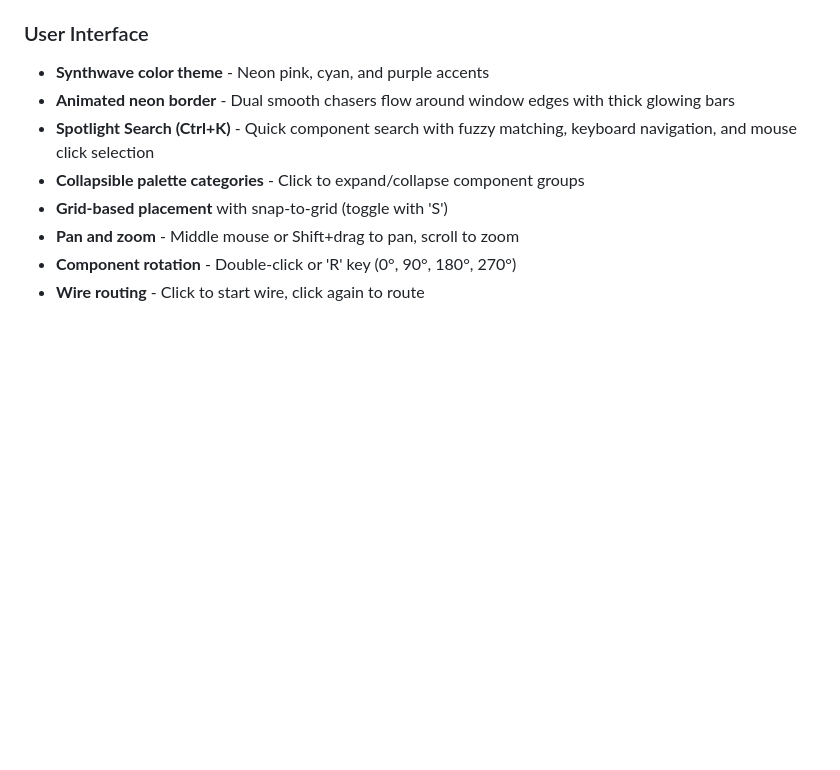
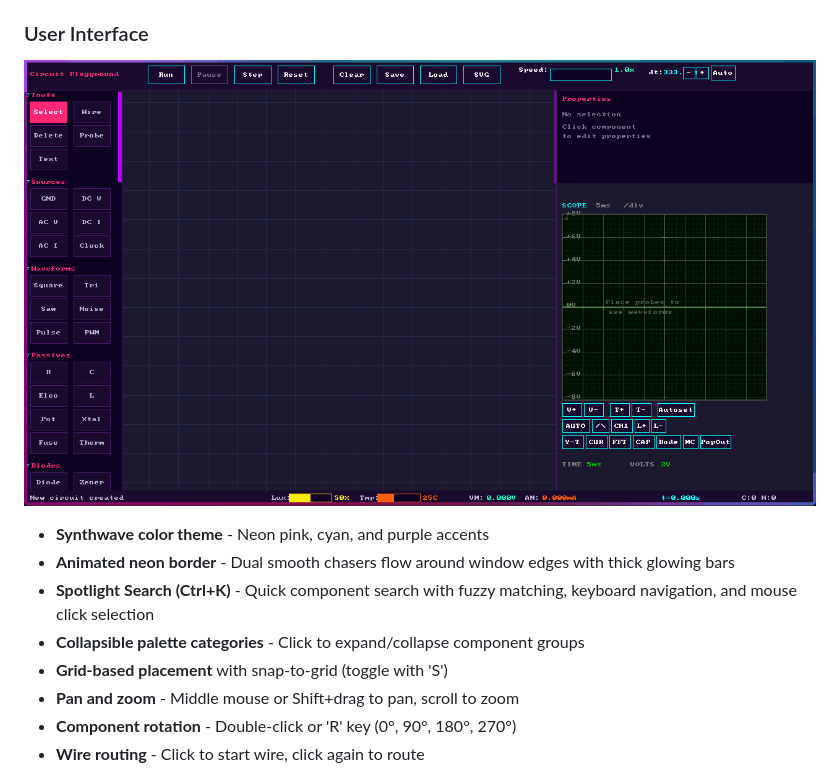
Before and after one commit to jfalvarez1/circuit_toy, a Markdown page: README.md, the part around one of its changes. Drawn GitHub-style; pictures changed too: gifs/collapsible_sections.gif (added); blank space fills up the shorter version.

```diff
--- a/README.md
+++ b/README.md
@@ -244,6 +252,8 @@ Create reusable subcircuits from your designs:
 - Auto-adjusting time step for high-frequency accuracy
 
 ### User Interface
+
+![Collapsible Sections](gifs/collapsible_sections.gif)
 
 - **Synthwave color theme** - Neon pink, cyan, and purple accents
 - **Animated neon border** - Dual smooth chasers flow around window edges with thick glowing bars
```
Also changed, not shown: other parts of README.md (+9 -1 lines), 8 other files.
